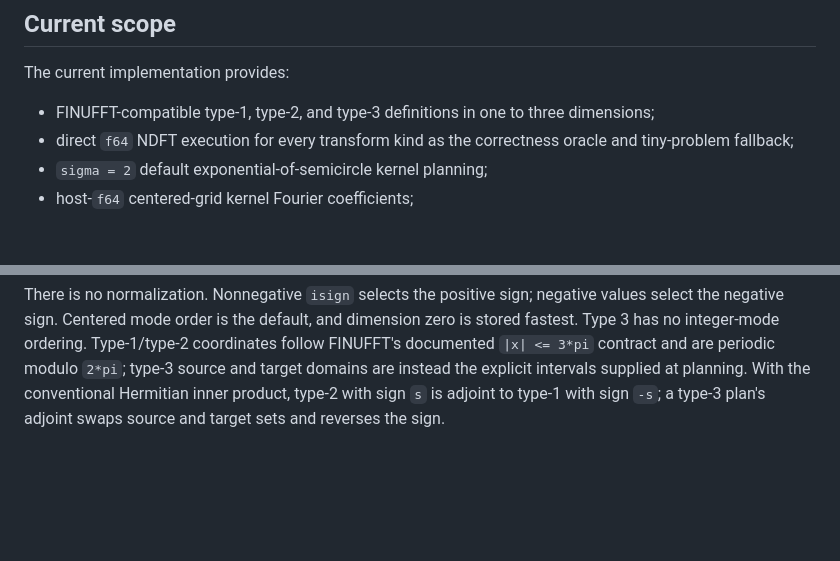
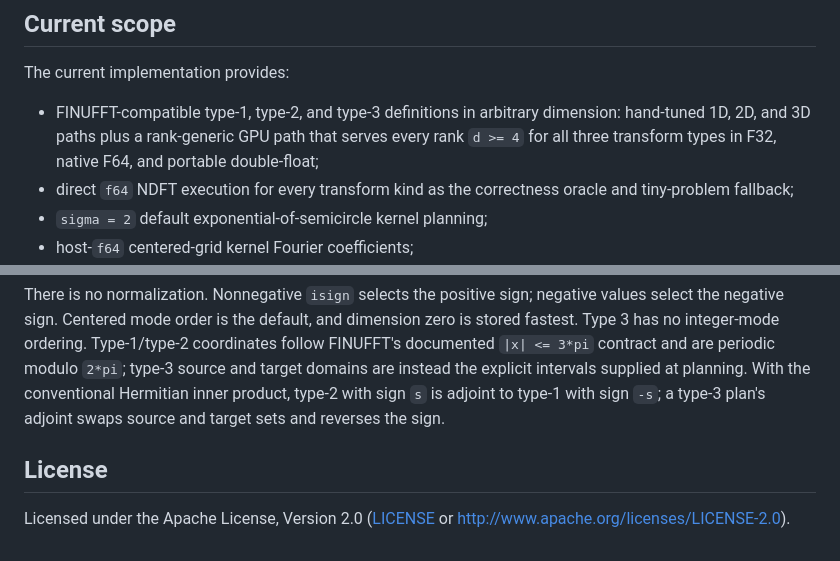
Before and after one commit to MaximEremenko/wgpuFFT, a Markdown page: wgpu-nufft/README.md, 2 parts joined by grey strips. GitHub-like rendering; blank space fills up the shorter version.

```diff
--- a/wgpu-nufft/README.md
+++ b/wgpu-nufft/README.md
@@ -7,8 +7,10 @@ public API. Planning is separate from execution and plans are reusable.
 
 The current implementation provides:
 
-- FINUFFT-compatible type-1, type-2, and type-3 definitions in one to three
-  dimensions;
+- FINUFFT-compatible type-1, type-2, and type-3 definitions in arbitrary
+  dimension: hand-tuned 1D, 2D, and 3D paths plus a rank-generic GPU path that
+  serves every rank `d >= 4` for all three transform types in F32, native F64,
+  and portable double-float;
 - direct `f64` NDFT execution for every transform kind as the correctness oracle
   and tiny-problem fallback;
 - `sigma = 2` default exponential-of-semicircle kernel planning;
@@ -160,3 +162,8 @@ and are periodic modulo `2*pi`; type-3 source and target domains are instead
 the explicit intervals supplied at planning. With the conventional Hermitian
 inner product, type-2 with sign `s` is adjoint to type-1 with sign `-s`; a
 type-3 plan's adjoint swaps source and target sets and reverses the sign.
+
+## License
+
+Licensed under the Apache License, Version 2.0 ([LICENSE](../LICENSE) or
+<http://www.apache.org/licenses/LICENSE-2.0>).
```
Also changed, not shown: README.md (+45 -2 lines), wgpu-web/README.md (+5 -0 lines).
